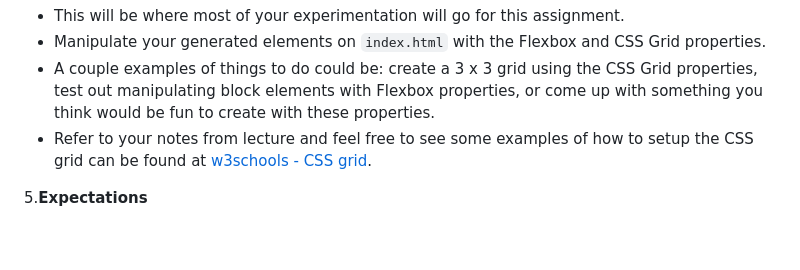
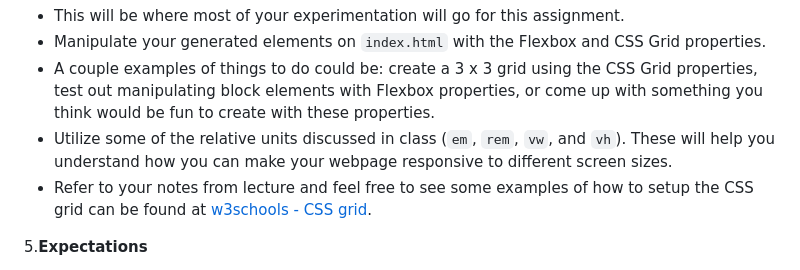
Before and after one commit to rolazar/level-1-course-content, a Markdown page: week-2/day-4/day-4-assignment.md, the part around the change. Drawn GitHub-style; blank space fills up the shorter version.

Commit message:
missed introducing relative units into assignment, added to week 2 day 4

```diff
--- a/week-2/day-4/day-4-assignment.md
+++ b/week-2/day-4/day-4-assignment.md
@@ -25,6 +25,7 @@ Lecture today went deeper into the Flexbox layout technique, introduced another
 - This will be where most of your experimentation will go for this assignment.
 - Manipulate your generated elements on `index.html` with the Flexbox and CSS Grid properties.
 - A couple examples of things to do could be: create a 3 x 3 grid using the CSS Grid properties, test out manipulating block elements with Flexbox properties, or come up with something you think would be fun to create with these properties.
+- Utilize some of the relative units discussed in class (`em`, `rem`, `vw`, and `vh`). These will help you understand how you can make your webpage responsive to different screen sizes.
 - Refer to your notes from lecture and feel free to see some examples of how to setup the CSS grid can be found at [w3schools - CSS grid](https://www.w3schools.com/css/css_grid.asp).
 
 5.**Expectations**
```
